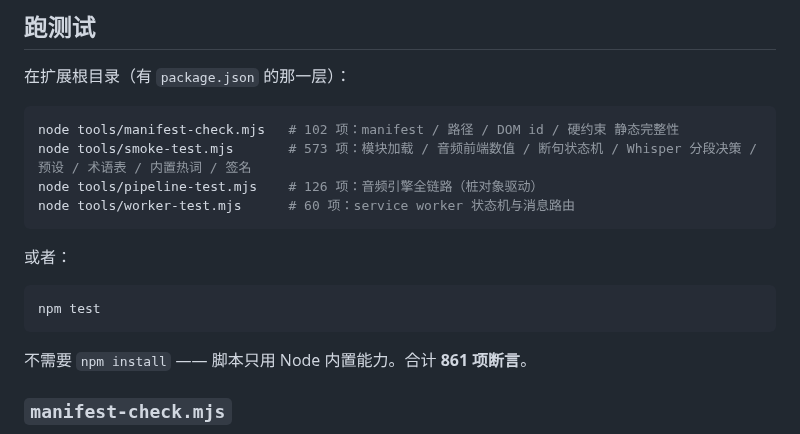
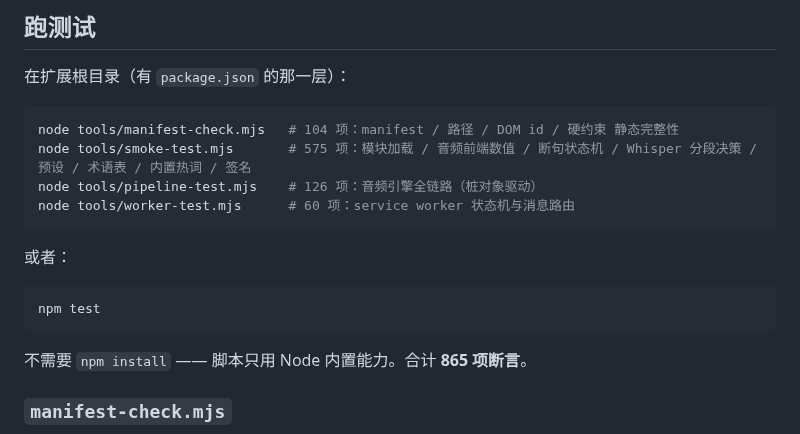
Before and after one commit to bsgszn/browser-lived-translate, a Markdown page: tools/README.md, the part around the change. Drawn GitHub-style.

````diff
--- a/tools/README.md
+++ b/tools/README.md
@@ -7,8 +7,8 @@
 在扩展根目录（有 `package.json` 的那一层）：
 
 ```bash
-node tools/manifest-check.mjs   # 102 项：manifest / 路径 / DOM id / 硬约束 静态完整性
-node tools/smoke-test.mjs       # 573 项：模块加载 / 音频前端数值 / 断句状态机 / Whisper 分段决策 / 预设 / 术语表 / 内置热词 / 签名
+node tools/manifest-check.mjs   # 104 项：manifest / 路径 / DOM id / 硬约束 静态完整性
+node tools/smoke-test.mjs       # 575 项：模块加载 / 音频前端数值 / 断句状态机 / Whisper 分段决策 / 预设 / 术语表 / 内置热词 / 签名
 node tools/pipeline-test.mjs    # 126 项：音频引擎全链路（桩对象驱动）
 node tools/worker-test.mjs      # 60 项：service worker 状态机与消息路由
 ```
@@ -19,7 +19,7 @@ node tools/worker-test.mjs      # 60 项：service worker 状态机与消息路
 npm test
 ```
 
-不需要 `npm install` —— 脚本只用 Node 内置能力。合计 **861 项断言**。
+不需要 `npm install` —— 脚本只用 Node 内置能力。合计 **865 项断言**。
 
 ### `manifest-check.mjs`
 
````
Also changed, not shown: README.md (+3 -3 lines).
